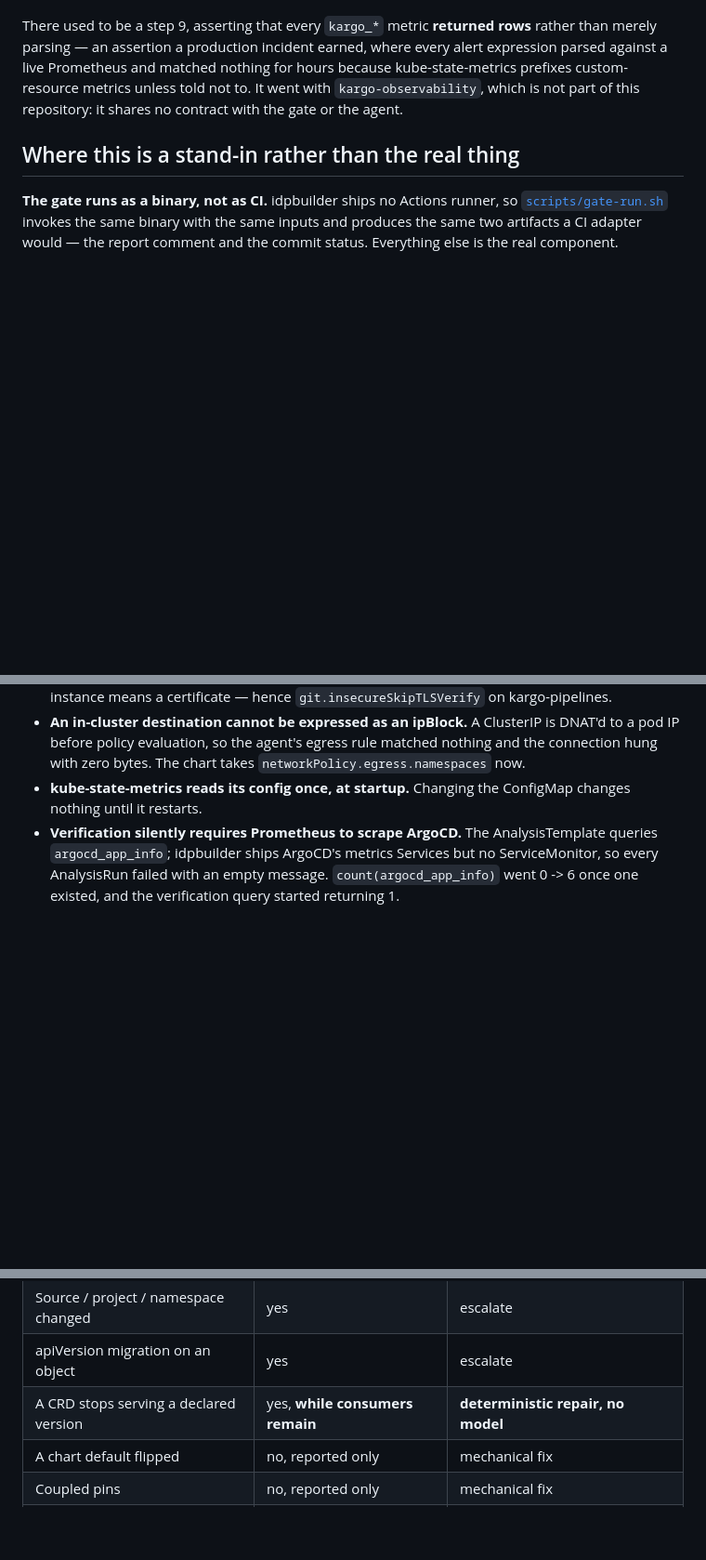
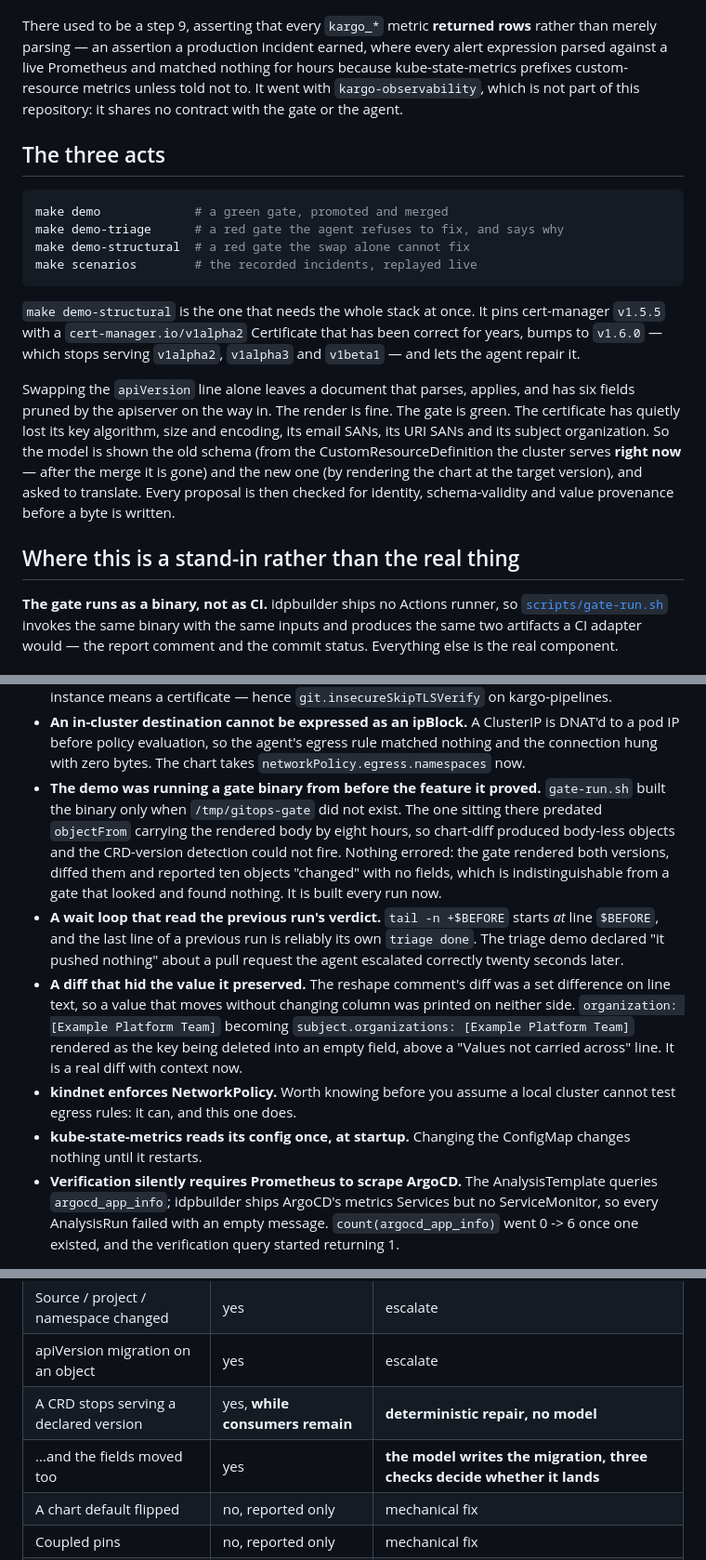
Before and after one commit to JamesAtIntegratnIO/bosun, a Markdown page: local/README.md, 3 parts joined by grey strips. Shown at 93% size. GitHub-like rendering; blank space fills up the shorter version.

Commit message:
docs(local): what the proving ground now installs, and the third act
The README described a kit that installed the agent as it was before the
four authorities landed, and a flow with two acts. It now names what each
setting is set to and why it is not a default, adds the structural
migration act, and records the four things this pass turned up -- three
of them defects in the proving ground itself, which is the failure mode
a proving ground is most exposed to and least able to notice.

````diff
--- a/local/README.md
+++ b/local/README.md
@@ -59,6 +80,30 @@ nothing for hours because kube-state-metrics prefixes custom-resource metrics
 unless told not to. It went with `kargo-observability`, which is not part of
 this repository: it shares no contract with the gate or the agent.
 
+## The three acts
+
+```bash
+make demo             # a green gate, promoted and merged
+make demo-triage      # a red gate the agent refuses to fix, and says why
+make demo-structural  # a red gate the swap alone cannot fix
+make scenarios        # the recorded incidents, replayed live
+```
+
+`make demo-structural` is the one that needs the whole stack at once. It pins
+cert-manager `v1.5.5` with a `cert-manager.io/v1alpha2` Certificate that has
+been correct for years, bumps to `v1.6.0` — which stops serving `v1alpha2`,
+`v1alpha3` and `v1beta1` — and lets the agent repair it.
+
+Swapping the `apiVersion` line alone leaves a document that parses, applies,
+and has six fields pruned by the apiserver on the way in. The render is fine.
+The gate is green. The certificate has quietly lost its key algorithm, size and
+encoding, its email SANs, its URI SANs and its subject organization. So the
+model is shown the old schema (from the CustomResourceDefinition the cluster
+serves **right now** — after the merge it is gone) and the new one (by rendering
+the chart at the target version), and asked to translate. Every proposal is then
+checked for identity, schema-validity and value provenance before a byte is
+written.
+
 ## Where this is a stand-in rather than the real thing
 
 **The gate runs as a binary, not as CI.** idpbuilder ships no Actions runner, so
@@ -81,6 +126,25 @@ Each of these is a real defect or a real gap, found by running the thing:
   is DNAT'd to a pod IP before policy evaluation, so the agent's egress rule
   matched nothing and the connection hung with zero bytes. The chart takes
   `networkPolicy.egress.namespaces` now.
+- **The demo was running a gate binary from before the feature it proved.**
+  `gate-run.sh` built the binary only when `/tmp/gitops-gate` did not exist. The
+  one sitting there predated `objectFrom` carrying the rendered body by eight
+  hours, so chart-diff produced body-less objects and the CRD-version detection
+  could not fire. Nothing errored: the gate rendered both versions, diffed them
+  and reported ten objects "changed" with no fields, which is indistinguishable
+  from a gate that looked and found nothing. It is built every run now.
+- **A wait loop that read the previous run's verdict.** `tail -n +$BEFORE`
+  starts *at* line `$BEFORE`, and the last line of a previous run is reliably
+  its own `triage done`. The triage demo declared "it pushed nothing" about a
+  pull request the agent escalated correctly twenty seconds later.
+- **A diff that hid the value it preserved.** The reshape comment's diff was a
+  set difference on line text, so a value that moves without changing column was
+  printed on neither side. `organization: [Example Platform Team]` becoming
+  `subject.organizations: [Example Platform Team]` rendered as the key being
+  deleted into an empty field, above a "Values not carried across" line. It is a
+  real diff with context now.
+- **kindnet enforces NetworkPolicy.** Worth knowing before you assume a local
+  cluster cannot test egress rules: it can, and this one does.
 - **kube-state-metrics reads its config once, at startup.** Changing the
   ConfigMap changes nothing until it restarts.
 - **Verification silently requires Prometheus to scrape ArgoCD.** The
@@ -119,6 +183,7 @@ proving ground has done — because answering it reshaped the system:
 | Source / project / namespace changed | yes | escalate |
 | apiVersion migration on an object | yes | escalate |
 | A CRD stops serving a declared version | yes, **while consumers remain** | **deterministic repair, no model** |
+| ...and the fields moved too | yes | **the model writes the migration, three checks decide whether it lands** |
 | A chart default flipped | no, reported only | mechanical fix |
 | Coupled pins | no, reported only | mechanical fix |
 | Anything a green render cannot reveal | no | explain, and flag when it warrants eyes |
````
Also changed, not shown: other parts of local/README.md (+21 -0 lines).
